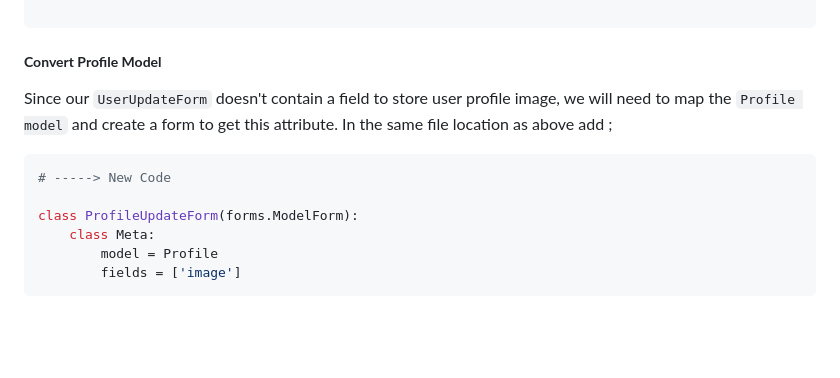
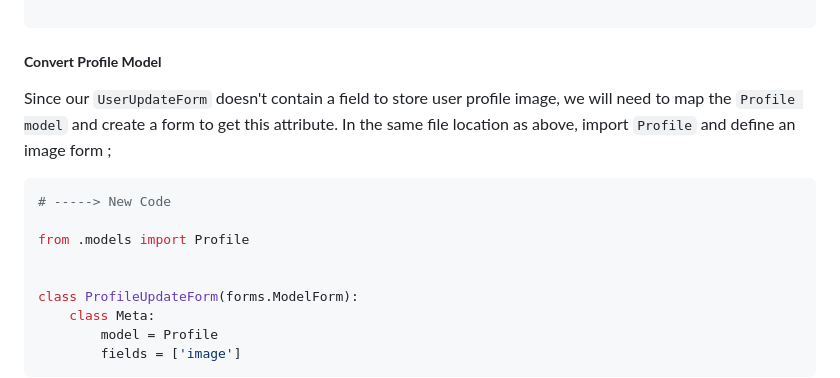
Before and after one commit to kechcole/Blog-App, a Markdown page: README.md, the part around the change. GitHub-like rendering; blank space fills up the shorter version.

````diff
--- a/README.md
+++ b/README.md
@@ -1054,10 +1054,13 @@ class UserUpdateForm(forms.ModelForm):
 
 
 ##### **Convert Profile Model**
-Since our `UserUpdateForm` doesn't contain a field to store user profile image, we will need to map the `Profile model` and create a form to get this attribute. In the same file location as above add ;
+Since our `UserUpdateForm` doesn't contain a field to store user profile image, we will need to map the `Profile model` and create a form to get this attribute. In the same file location as above, import `Profile` and define an image form ;
 
 ```python
 # -----> New Code
+
+from .models import Profile
+
 
 class ProfileUpdateForm(forms.ModelForm):
     class Meta:
````
